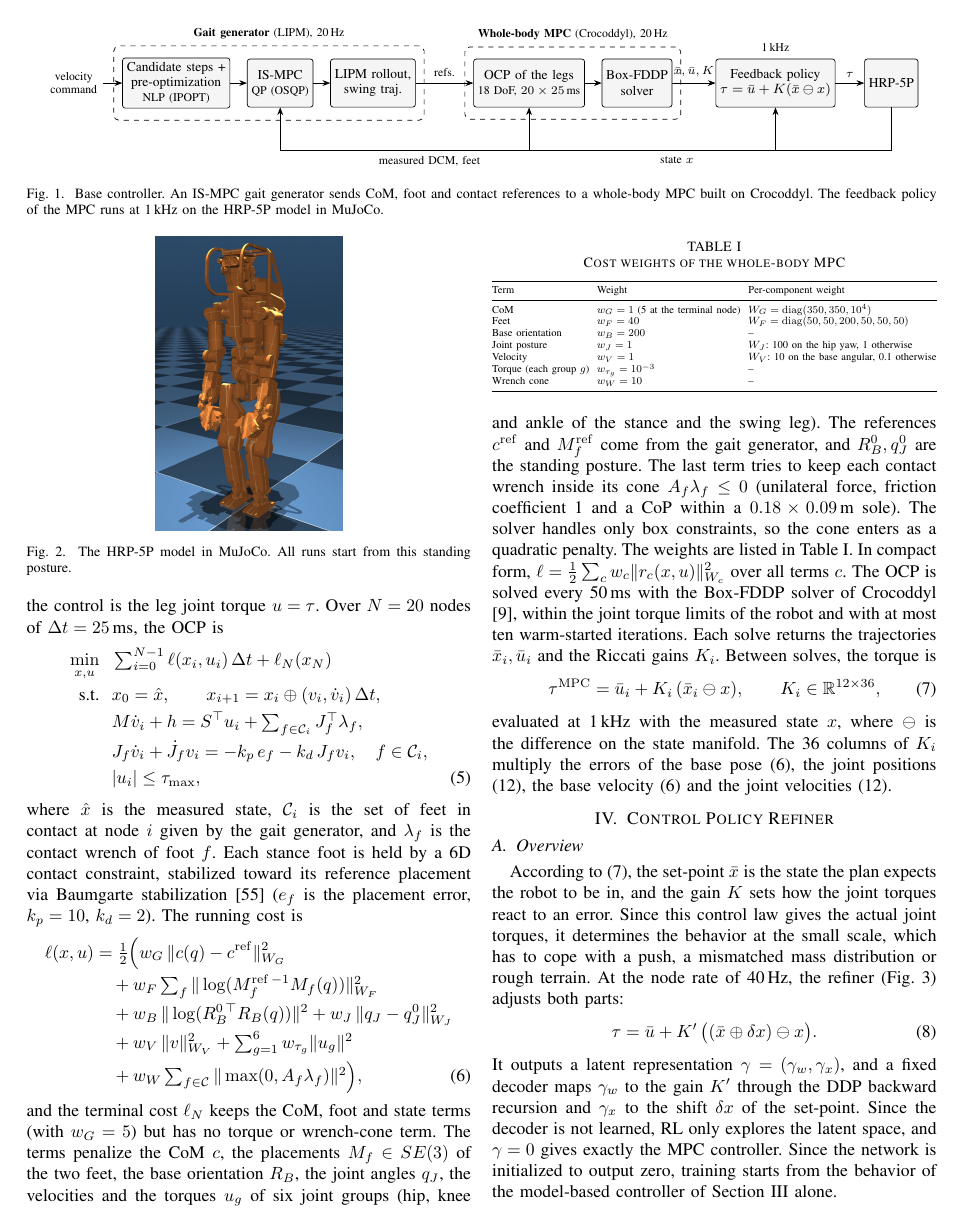
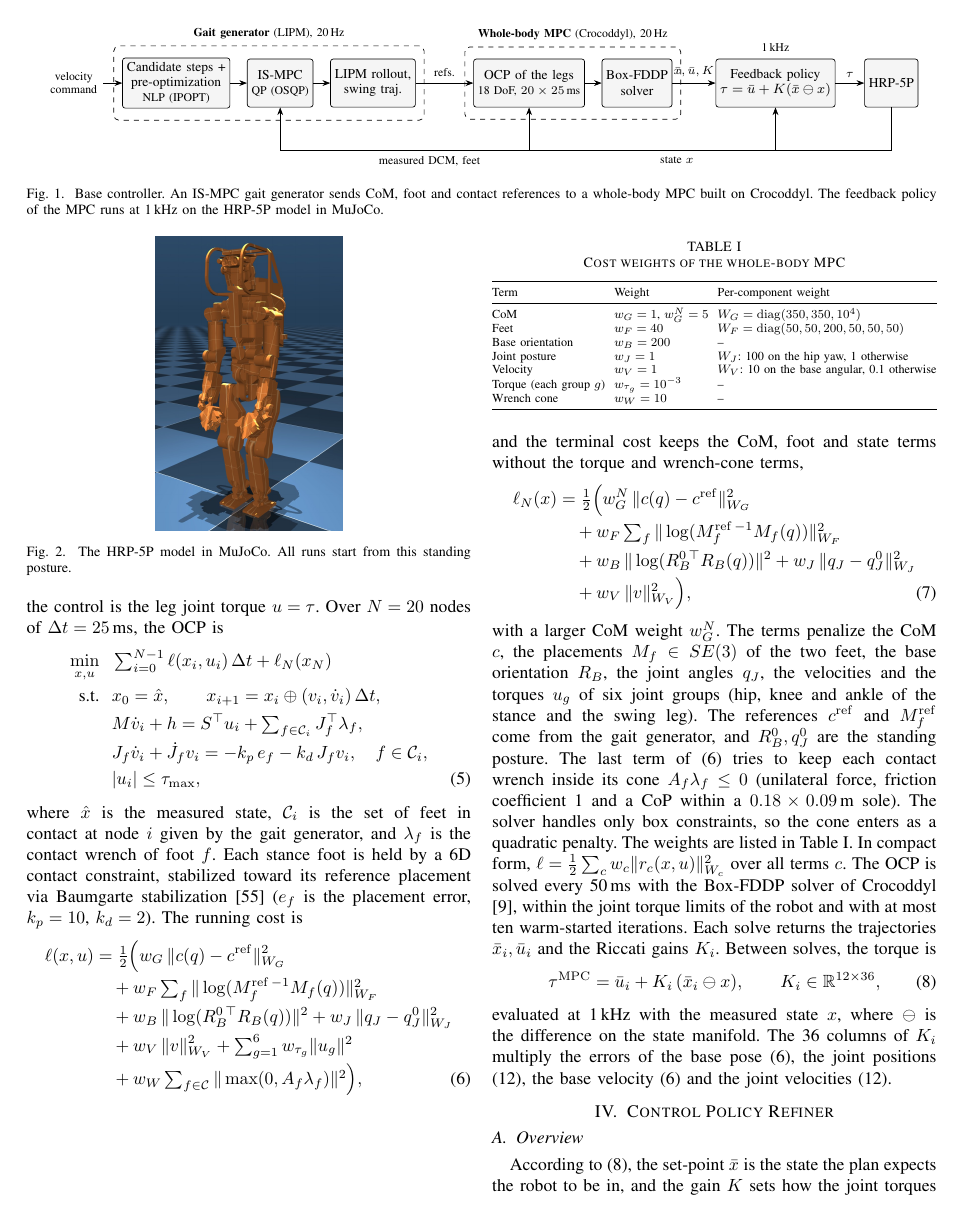
Before and after one commit to 5730289021-NN/CPR_Paper, a LaTeX paper (main.tex): page 3 of 8. Compiled offline with pdfLaTeX.

Commit message:
Terminal cost of the whole-body MPC as an equation
l_N(x): the CoM (weight w_G^N = 5), foot and state terms of the running cost,
without the torque and wrench-cone terms (controller.cpp makeNode, terminal).
Table I gives w_G^N; the cone sentence refers to the running cost.

Co-Authored-By: Claude Opus 5.5 <noreply@anthropic.com>
Claude-Session: https://claude.ai/code/session_01QGgosGZqzo4kByocKUPqr1

```diff
--- a/main.tex
+++ b/main.tex
@@ -221,10 +221,18 @@ The running cost is
 &\quad+w_W\textstyle\sum_{f\in\mathcal C}\|\max(0,A_f\lambda_f)\|^2\Big),
 \label{eq:costwb}
 \end{align}
-and the terminal cost $\ell_N$ keeps the CoM, foot and state terms (with $w_G=5$) but has no torque or wrench-cone term.
+and the terminal cost keeps the CoM, foot and state terms without the torque and wrench-cone terms,
+\begin{align}
+\ell_N(x)&=\tfrac12\Big(w_G^N\,\|c(q)-c^{\mathrm{ref}}\|^2_{W_G}\nonumber\\
+&\quad+w_F\textstyle\sum_{f}\|\log(M_f^{\mathrm{ref}\,-1}M_f(q))\|^2_{W_F}\nonumber\\
+&\quad+w_B\,\|\log(R_B^{0\,\top}R_B(q))\|^2+w_J\,\|q_J-q_J^0\|^2_{W_J}\nonumber\\
+&\quad+w_V\,\|v\|^2_{W_V}\Big),
+\label{eq:costterm}
+\end{align}
+with a larger CoM weight $w_G^N$.
 The terms penalize the CoM $c$, the placements $M_f\in SE(3)$ of the two feet, the base orientation $R_B$, the joint angles $q_J$, the velocities and the torques $u_g$ of six joint groups (hip, knee and ankle of the stance and the swing leg).
 The references $c^{\mathrm{ref}}$ and $M_f^{\mathrm{ref}}$ come from the gait generator, and $R_B^0,q_J^0$ are the standing posture.
-The last term tries to keep each contact wrench inside its cone $A_f\lambda_f\le0$ (unilateral force, friction coefficient 1 and a CoP within a $0.18\times0.09$\,m sole).
+The last term of \eqref{eq:costwb} tries to keep each contact wrench inside its cone $A_f\lambda_f\le0$ (unilateral force, friction coefficient 1 and a CoP within a $0.18\times0.09$\,m sole).
 The solver handles only box constraints, so the cone enters as a quadratic penalty.
 The weights are listed in Table~\ref{tab:weights}.
 In compact form, $\ell=\tfrac12\sum_c w_c\|r_c(x,u)\|^2_{W_c}$ over all terms $c$.
@@ -248,7 +256,7 @@ The 36 columns of $K_i$ multiply the errors of the base pose (6), the joint posi
 \toprule
 Term & Weight & Per-component weight\\
 \midrule
-CoM & $w_G=1$ (5 at the terminal node) & $W_G=\mathrm{diag}(350,350,10^4)$\\
+CoM & $w_G=1$, $w_G^N=5$ & $W_G=\mathrm{diag}(350,350,10^4)$\\
 Feet & $w_F=40$ & $W_F=\mathrm{diag}(50,50,200,50,50,50)$\\
 Base orientation & $w_B=200$ & --\\
 Joint posture & $w_J=1$ & $W_J$: 100 on the hip yaw, 1 otherwise\\
```
Also changed, not shown: main.pdf.
